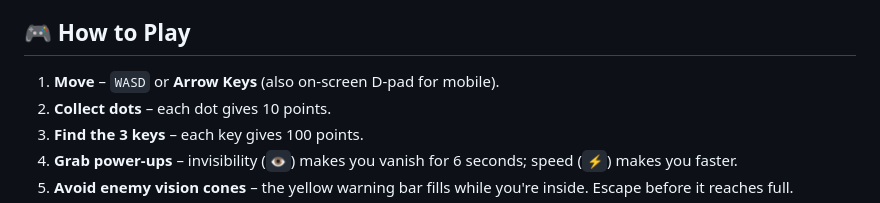
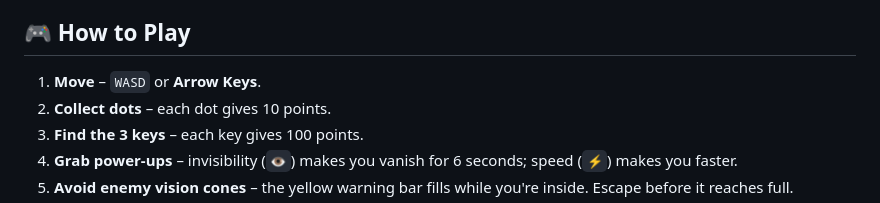
Before and after one commit to lalamove123/Gayamo-Longcob-Stealth-Escape, a Markdown page: README.md, the part around the change. Drawn GitHub-style.

Commit message:
Initial in README
Removed mention of on-screen D-pad for mobile in controls.

```diff
--- a/README.md
+++ b/README.md
@@ -22,7 +22,7 @@ A **2D stealth‑arcade game** where you play as Pac‑Man, but now you must avo
 
 ## 🎮 How to Play
 
-1. **Move** – `WASD` or **Arrow Keys** (also on‑screen D‑pad for mobile).
+1. **Move** – `WASD` or **Arrow Keys**.
 2. **Collect dots** – each dot gives 10 points.
 3. **Find the 3 keys** – each key gives 100 points.
 4. **Grab power‑ups** – invisibility (`👁`) makes you vanish for 6 seconds; speed (`⚡`) makes you faster.
```
